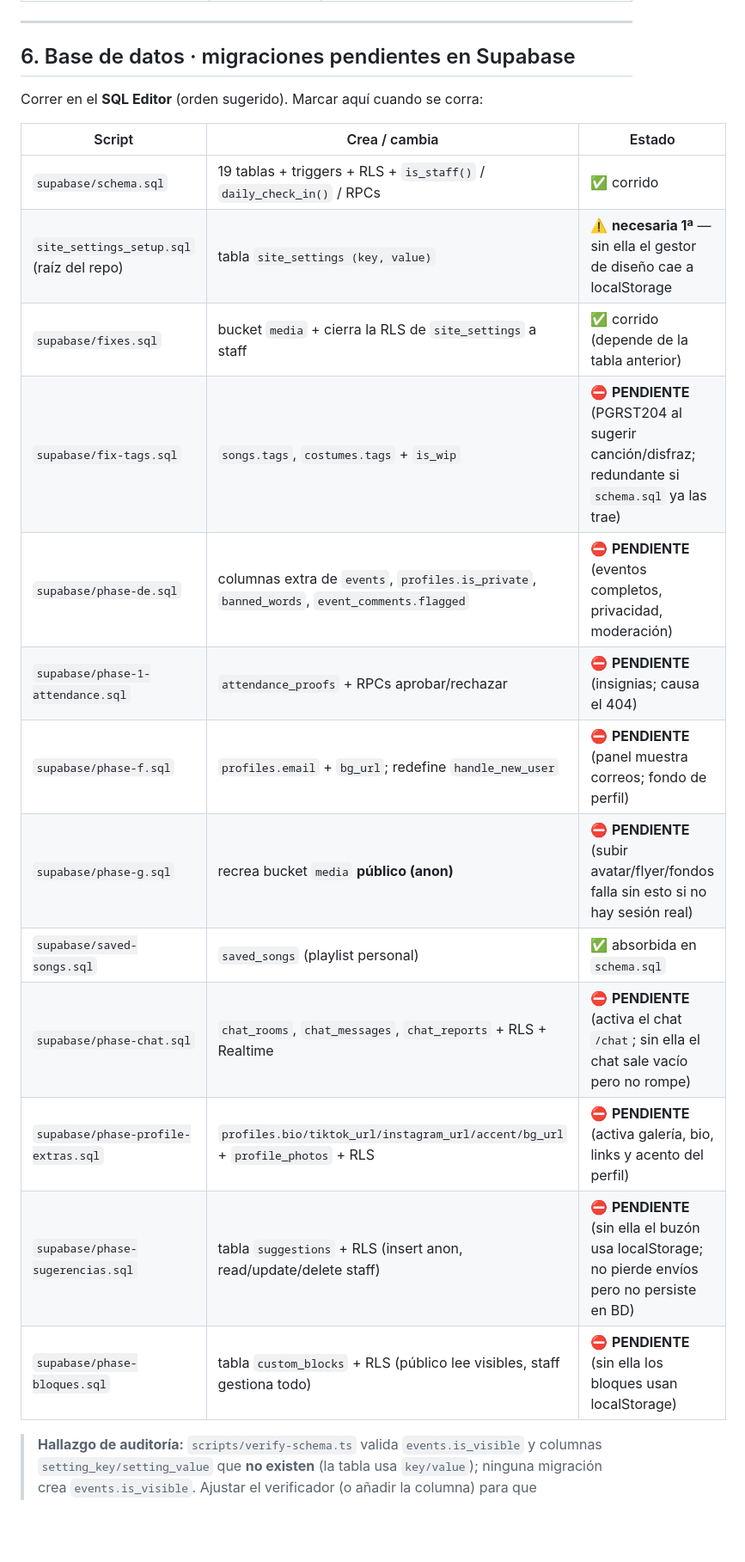
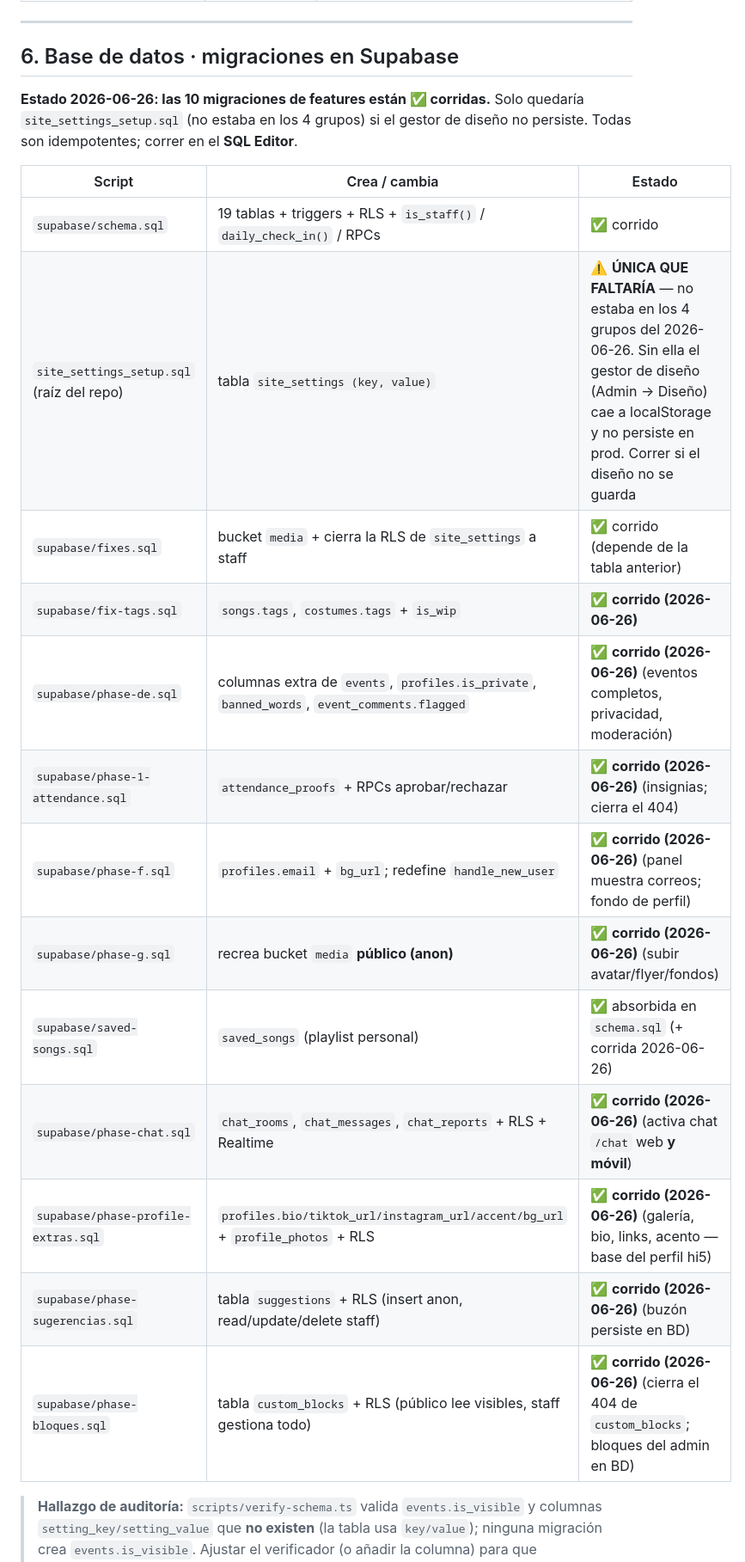
Before and after one commit to phaletasss-max/nightcoreaqp, a Markdown page: docs/ESTADO-MAESTRO.md, the part around one of its changes. Shown at 86% size. Drawn GitHub-style; blank space fills up the shorter version.

```diff
--- a/docs/ESTADO-MAESTRO.md
+++ b/docs/ESTADO-MAESTRO.md
@@ -189,25 +189,27 @@ Tailwind v4              Storage · RLS            media-service (Render) = resp
 
 ---
 
-## 6. Base de datos · migraciones pendientes en Supabase
+## 6. Base de datos · migraciones en Supabase
 
-Correr en el **SQL Editor** (orden sugerido). Marcar aquí cuando se corra:
+**Estado 2026-06-26: las 10 migraciones de features están ✅ corridas.** Solo quedaría
+`site_settings_setup.sql` (no estaba en los 4 grupos) si el gestor de diseño no persiste.
+Todas son idempotentes; correr en el **SQL Editor**.
 
 | Script | Crea / cambia | Estado |
 |---|---|---|
 | `supabase/schema.sql` | 19 tablas + triggers + RLS + `is_staff()` / `daily_check_in()` / RPCs | ✅ corrido |
-| `site_settings_setup.sql` (raíz del repo) | tabla `site_settings (key, value)` | ⚠️ **necesaria 1ª** — sin ella el gestor de diseño cae a localStorage |
+| `site_settings_setup.sql` (raíz del repo) | tabla `site_settings (key, value)` | ⚠️ **ÚNICA QUE FALTARÍA** — no estaba en los 4 grupos del 2026-06-26. Sin ella el gestor de diseño (Admin → Diseño) cae a localStorage y no persiste en prod. Correr si el diseño no se guarda |
 | `supabase/fixes.sql` | bucket `media` + cierra la RLS de `site_settings` a staff | ✅ corrido (depende de la tabla anterior) |
-| `supabase/fix-tags.sql` | `songs.tags`, `costumes.tags` + `is_wip` | ⛔ **PENDIENTE** (PGRST204 al sugerir canción/disfraz; redundante si `schema.sql` ya las trae) |
-| `supabase/phase-de.sql` | columnas extra de `events`, `profiles.is_private`, `banned_words`, `event_comments.flagged` | ⛔ **PENDIENTE** (eventos completos, privacidad, moderación) |
-| `supabase/phase-1-attendance.sql` | `attendance_proofs` + RPCs aprobar/rechazar | ⛔ **PENDIENTE** (insignias; causa el 404) |
-| `supabase/phase-f.sql` | `profiles.email` + `bg_url`; redefine `handle_new_user` | ⛔ **PENDIENTE** (panel muestra correos; fondo de perfil) |
-| `supabase/phase-g.sql` | recrea bucket `media` **público (anon)** | ⛔ **PENDIENTE** (subir avatar/flyer/fondos falla sin esto si no hay sesión real) |
-| `supabase/saved-songs.sql` | `saved_songs` (playlist personal) | ✅ absorbida en `schema.sql` |
-| `supabase/phase-chat.sql` | `chat_rooms`, `chat_messages`, `chat_reports` + RLS + Realtime | ⛔ **PENDIENTE** (activa el chat `/chat`; sin ella el chat sale vacío pero no rompe) |
-| `supabase/phase-profile-extras.sql` | `profiles.bio/tiktok_url/instagram_url/accent/bg_url` + `profile_photos` + RLS | ⛔ **PENDIENTE** (activa galería, bio, links y acento del perfil) |
-| `supabase/phase-sugerencias.sql` | tabla `suggestions` + RLS (insert anon, read/update/delete staff) | ⛔ **PENDIENTE** (sin ella el buzón usa localStorage; no pierde envíos pero no persiste en BD) |
-| `supabase/phase-bloques.sql` | tabla `custom_blocks` + RLS (público lee visibles, staff gestiona todo) | ⛔ **PENDIENTE** (sin ella los bloques usan localStorage) |
+| `supabase/fix-tags.sql` | `songs.tags`, `costumes.tags` + `is_wip` | ✅ **corrido (2026-06-26)** |
+| `supabase/phase-de.sql` | columnas extra de `events`, `profiles.is_private`, `banned_words`, `event_comments.flagged` | ✅ **corrido (2026-06-26)** (eventos completos, privacidad, moderación) |
+| `supabase/phase-1-attendance.sql` | `attendance_proofs` + RPCs aprobar/rechazar | ✅ **corrido (2026-06-26)** (insignias; cierra el 404) |
+| `supabase/phase-f.sql` | `profiles.email` + `bg_url`; redefine `handle_new_user` | ✅ **corrido (2026-06-26)** (panel muestra correos; fondo de perfil) |
+| `supabase/phase-g.sql` | recrea bucket `media` **público (anon)** | ✅ **corrido (2026-06-26)** (subir avatar/flyer/fondos) |
+| `supabase/saved-songs.sql` | `saved_songs` (playlist personal) | ✅ absorbida en `schema.sql` (+ corrida 2026-06-26) |
+| `supabase/phase-chat.sql` | `chat_rooms`, `chat_messages`, `chat_reports` + RLS + Realtime | ✅ **corrido (2026-06-26)** (activa chat `/chat` web **y móvil**) |
+| `supabase/phase-profile-extras.sql` | `profiles.bio/tiktok_url/instagram_url/accent/bg_url` + `profile_photos` + RLS | ✅ **corrido (2026-06-26)** (galería, bio, links, acento — base del perfil hi5) |
+| `supabase/phase-sugerencias.sql` | tabla `suggestions` + RLS (insert anon, read/update/delete staff) | ✅ **corrido (2026-06-26)** (buzón persiste en BD) |
+| `supabase/phase-bloques.sql` | tabla `custom_blocks` + RLS (público lee visibles, staff gestiona todo) | ✅ **corrido (2026-06-26)** (cierra el 404 de `custom_blocks`; bloques del admin en BD) |
 
 > **Hallazgo de auditoría:** `scripts/verify-schema.ts` valida `events.is_visible` y columnas
 > `setting_key/setting_value` que **no existen** (la tabla usa `key/value`); ninguna migración crea
```
Also changed, not shown: other parts of docs/ESTADO-MAESTRO.md (+11 -11 lines).
